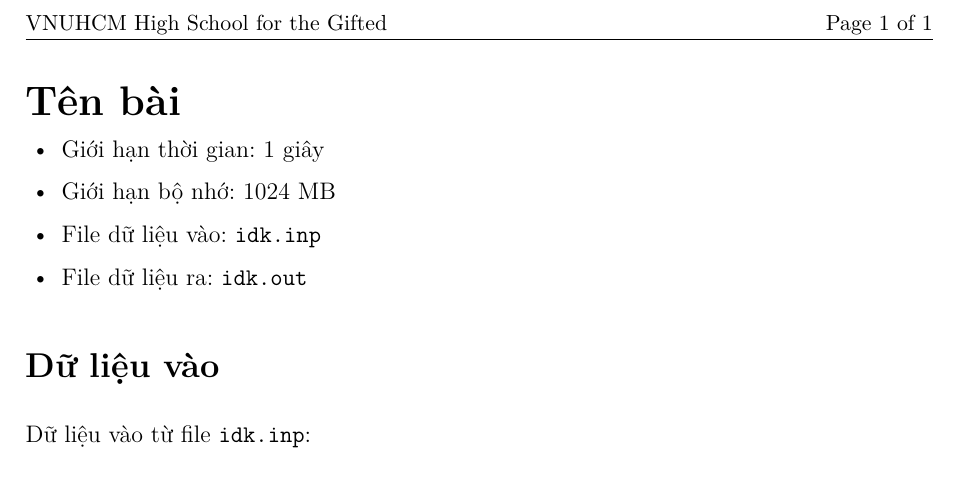
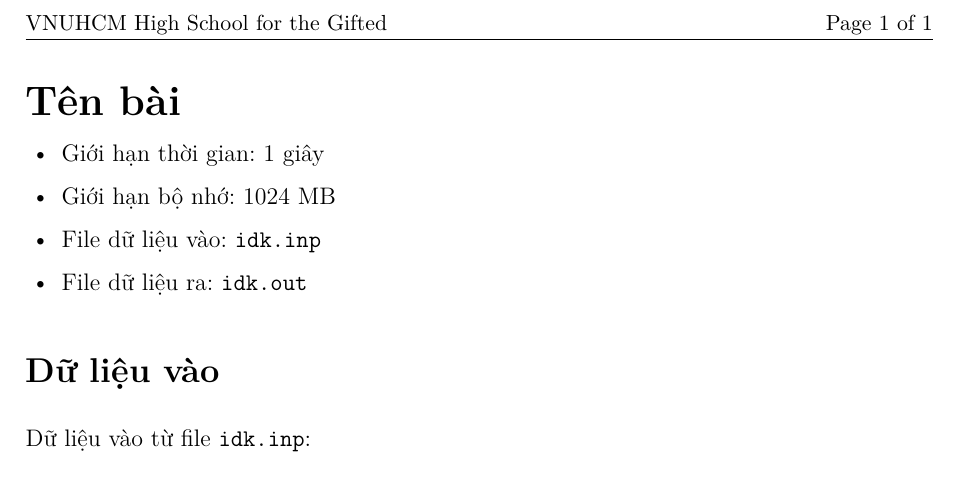
Before and after one commit to NgoQuocBinh/coding-templates, a LaTeX problem sheet (Problem Setting/TASKS_LATEX.tex): part of the page, cut so that both start at the same text. Compiled offline with XeLaTeX.

Commit message:
oct 22 update

```diff
--- a/Problem Setting/TASKS_LATEX.tex
+++ b/Problem Setting/TASKS_LATEX.tex
@@ -42,7 +42,7 @@
 
 {\LARGE\bfseries Tên bài}
 
-\vspace{-0.2em}
+\vspace{-0.01em}
 
 \begin{itemize}[leftmargin=1.5em, topsep=0pt, itemsep=2pt]
     \item Giới hạn thời gian: 1 giây
```
